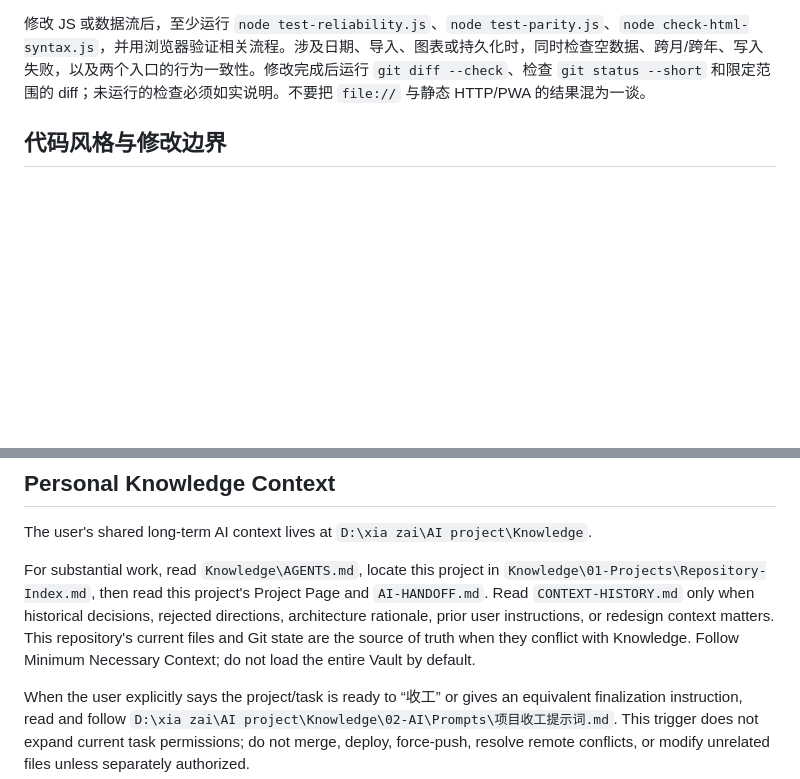
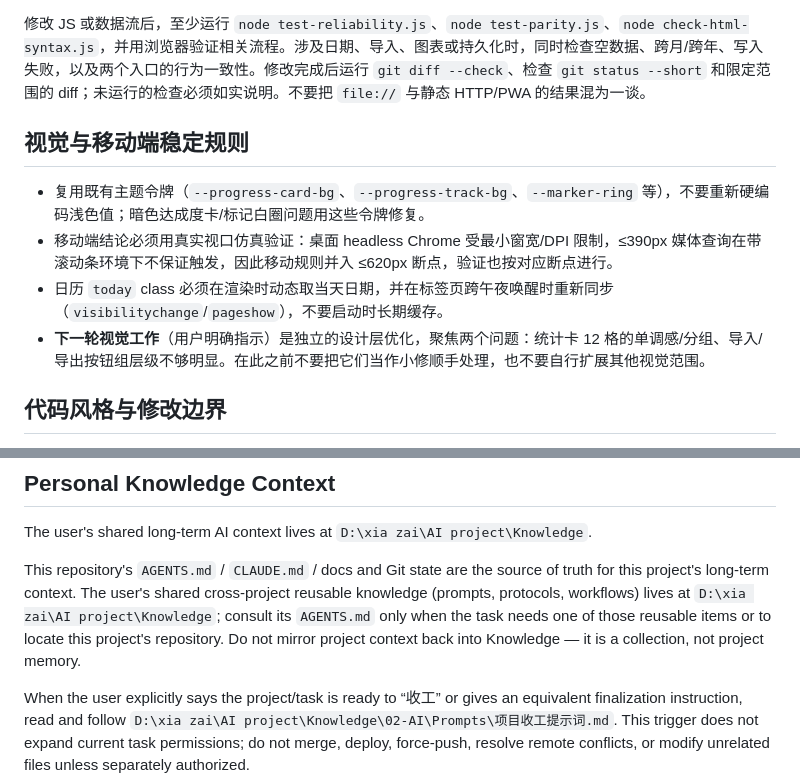
Before and after one commit to seiya058904/NutriFlow, a Markdown page: AGENTS.md, 2 parts joined by grey strips. Drawn GitHub-style; blank space fills up the shorter version.

Commit message:
docs: persist visual/mobile stability rules and simplify Knowledge bridge

```diff
--- a/AGENTS.md
+++ b/AGENTS.md
@@ -30,6 +30,13 @@ NutriFlow 是零依赖的中文单页饮食、体重与营养趋势记录工具
 
 修改 JS 或数据流后，至少运行 `node test-reliability.js`、`node test-parity.js`、`node check-html-syntax.js`，并用浏览器验证相关流程。涉及日期、导入、图表或持久化时，同时检查空数据、跨月/跨年、写入失败，以及两个入口的行为一致性。修改完成后运行 `git diff --check`、检查 `git status --short` 和限定范围的 diff；未运行的检查必须如实说明。不要把 `file://` 与静态 HTTP/PWA 的结果混为一谈。
 
+## 视觉与移动端稳定规则
+
+- 复用既有主题令牌（`--progress-card-bg`、`--progress-track-bg`、`--marker-ring` 等），不要重新硬编码浅色值；暗色达成度卡/标记白圈问题用这些令牌修复。
+- 移动端结论必须用真实视口仿真验证：桌面 headless Chrome 受最小窗宽/DPI 限制，≤390px 媒体查询在带滚动条环境下不保证触发，因此移动规则并入 ≤620px 断点，验证也按对应断点进行。
+- 日历 `today` class 必须在渲染时动态取当天日期，并在标签页跨午夜唤醒时重新同步（`visibilitychange`/`pageshow`），不要启动时长期缓存。
+- **下一轮视觉工作**（用户明确指示）是独立的设计层优化，聚焦两个问题：统计卡 12 格的单调感/分组、导入/导出按钮组层级不够明显。在此之前不要把它们当作小修顺手处理，也不要自行扩展其他视觉范围。
+
 ## 代码风格与修改边界
 
 沿用相邻的 2 空格缩进、camelCase 函数/变量、UPPER_SNAKE_CASE 存储键常量和中文界面文案。保持单文件结构的顺序：内联样式、页面标记、内联脚本。除非改动仅属于 `index.html` 的种子/PWA 差异，否则同步两份 HTML；不要引入框架、依赖、后端或无关重构。用户输入和导入内容进入 DOM 时避免不安全的 `innerHTML` 拼接。
@@ -46,7 +53,7 @@ NutriFlow 是零依赖的中文单页饮食、体重与营养趋势记录工具
 
 The user's shared long-term AI context lives at `D:\xia zai\AI project\Knowledge`.
 
-For substantial work, read `Knowledge\AGENTS.md`, locate this project in `Knowledge\01-Projects\Repository-Index.md`, then read this project's Project Page and `AI-HANDOFF.md`. Read `CONTEXT-HISTORY.md` only when historical decisions, rejected directions, architecture rationale, prior user instructions, or redesign context matters. This repository's current files and Git state are the source of truth when they conflict with Knowledge. Follow Minimum Necessary Context; do not load the entire Vault by default.
+This repository's `AGENTS.md` / `CLAUDE.md` / docs and Git state are the source of truth for this project's long-term context. The user's shared cross-project reusable knowledge (prompts, protocols, workflows) lives at `D:\xia zai\AI project\Knowledge`; consult its `AGENTS.md` only when the task needs one of those reusable items or to locate this project's repository. Do not mirror project context back into Knowledge — it is a collection, not project memory.
 
 When the user explicitly says the project/task is ready to “收工” or gives an equivalent finalization instruction, read and follow `D:\xia zai\AI project\Knowledge\02-AI\Prompts\项目收工提示词.md`. This trigger does not expand current task permissions; do not merge, deploy, force-push, resolve remote conflicts, or modify unrelated files unless separately authorized.
 
```
